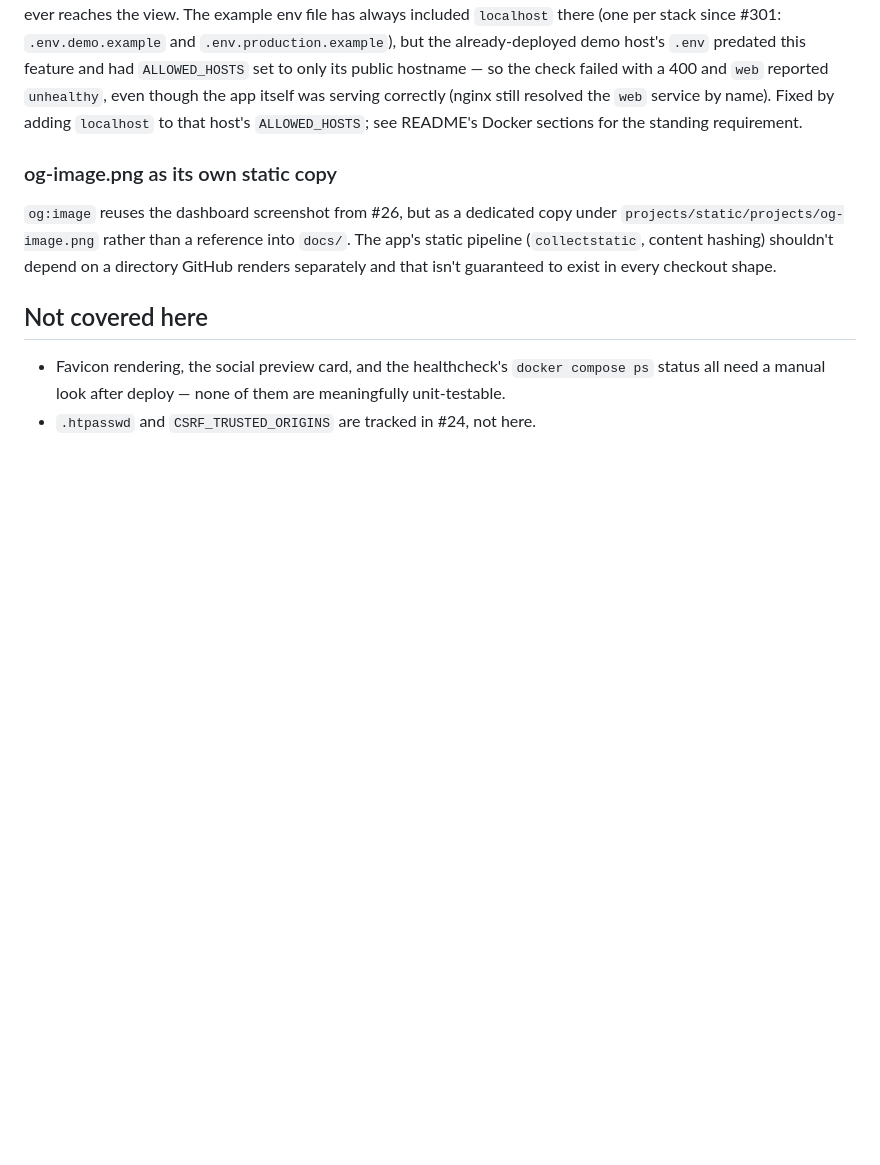
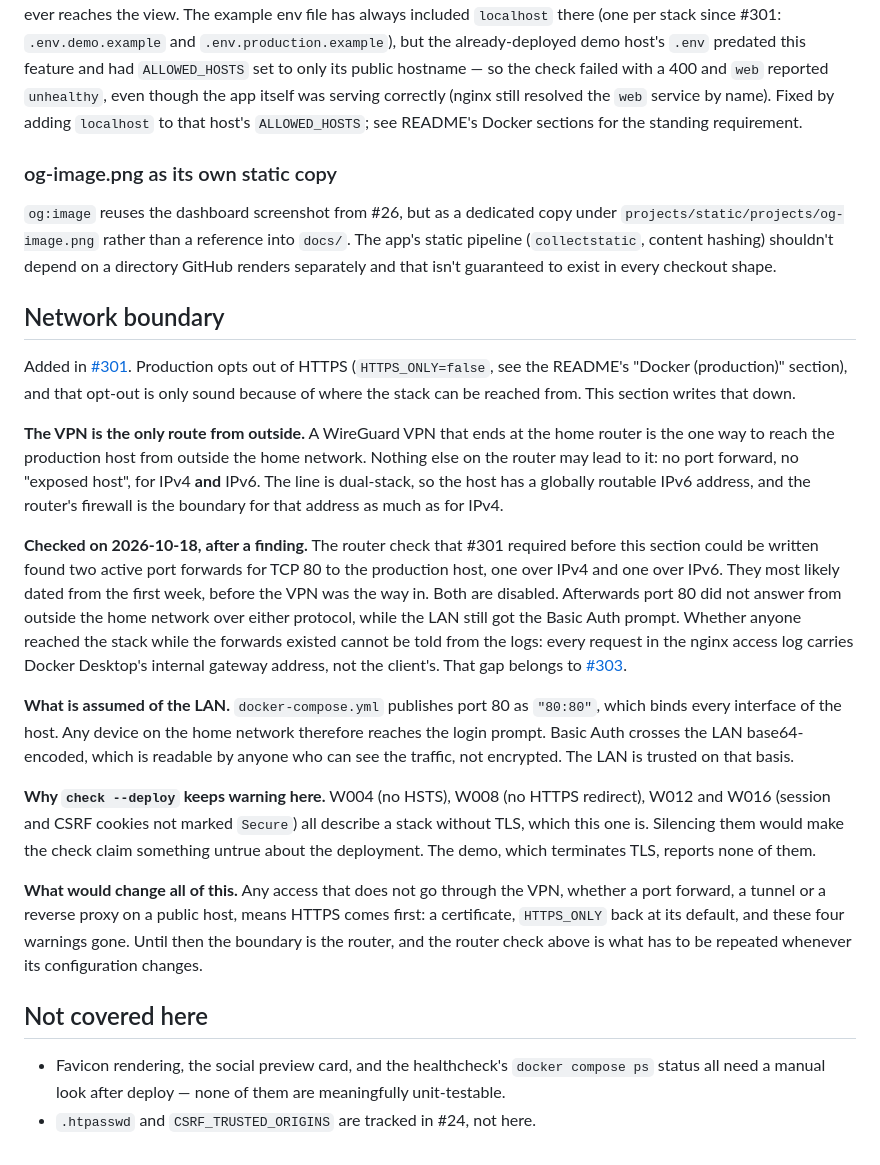
Before and after one commit to liga-auguste/planning-hub, a Markdown page: docs/production-readiness.md, the part around the change. Rendered like a GitHub page; blank space fills up the shorter version.

Commit message:
Write down the network boundary production's HTTPS opt-out rests on
Production runs without TLS because the WireGuard VPN at the home router is
the only way in. The section states that, what is assumed of the LAN, why
check --deploy keeps W004/W008/W012/W016, and that access without the VPN
means HTTPS first. It records the router check of 2026-10-18 with what it
found: two port forwards for TCP 80, now disabled.

```diff
--- a/docs/production-readiness.md
+++ b/docs/production-readiness.md
@@ -61,6 +61,48 @@ app's static pipeline (`collectstatic`, content hashing) shouldn't depend on a
 directory GitHub renders separately and that isn't guaranteed to exist in every
 checkout shape.
 
+## Network boundary
+
+Added in [#301](https://github.com/liga-auguste/planning-hub/issues/301). Production
+opts out of HTTPS (`HTTPS_ONLY=false`, see the README's "Docker (production)"
+section), and that opt-out is only sound because of where the stack can be reached
+from. This section writes that down.
+
+**The VPN is the only route from outside.** A WireGuard VPN that ends at the home
+router is the one way to reach the production host from outside the home network.
+Nothing else on the router may lead to it: no port forward, no "exposed host", for
+IPv4 **and** IPv6. The line is dual-stack, so the host has a globally routable IPv6
+address, and the router's firewall is the boundary for that address as much as for
+IPv4.
+
+**Checked on 2026-10-18, after a finding.** The router check that #301 required
+before this section could be written found two active port forwards for TCP 80 to
+the production host, one over IPv4 and one over IPv6. They most likely dated from
+the first week, before the VPN was the way in. Both are disabled. Afterwards port 80
+did not answer from outside the home network over either protocol, while the LAN
+still got the Basic Auth prompt. Whether anyone reached the stack while the forwards
+existed cannot be told from the logs: every request in the nginx access log carries
+Docker Desktop's internal gateway address, not the client's. That gap belongs to
+[#303](https://github.com/liga-auguste/planning-hub/issues/303).
+
+**What is assumed of the LAN.** `docker-compose.yml` publishes port 80 as `"80:80"`,
+which binds every interface of the host. Any device on the home network therefore
+reaches the login prompt. Basic Auth crosses the LAN base64-encoded, which is
+readable by anyone who can see the traffic, not encrypted. The LAN is trusted on
+that basis.
+
+**Why `check --deploy` keeps warning here.** W004 (no HSTS), W008 (no HTTPS
+redirect), W012 and W016 (session and CSRF cookies not marked `Secure`) all describe
+a stack without TLS, which this one is. Silencing them would make the check claim
+something untrue about the deployment. The demo, which terminates TLS, reports none
+of them.
+
+**What would change all of this.** Any access that does not go through the VPN,
+whether a port forward, a tunnel or a reverse proxy on a public host, means HTTPS
+comes first: a certificate, `HTTPS_ONLY` back at its default, and these four
+warnings gone. Until then the boundary is the router, and the router check above
+is what has to be repeated whenever its configuration changes.
+
 ## Not covered here
 
 - Favicon rendering, the social preview card, and the healthcheck's
```
